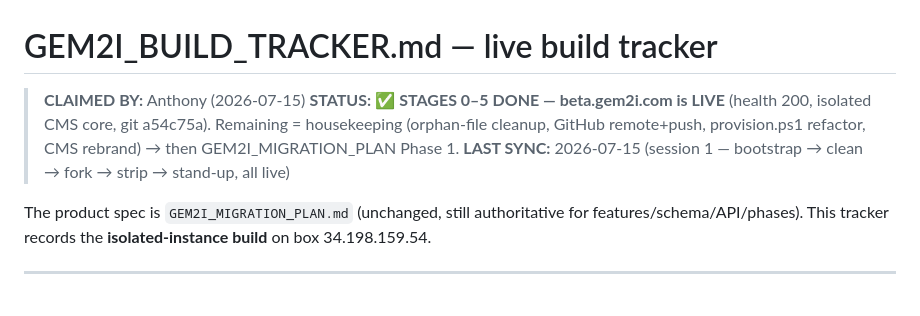
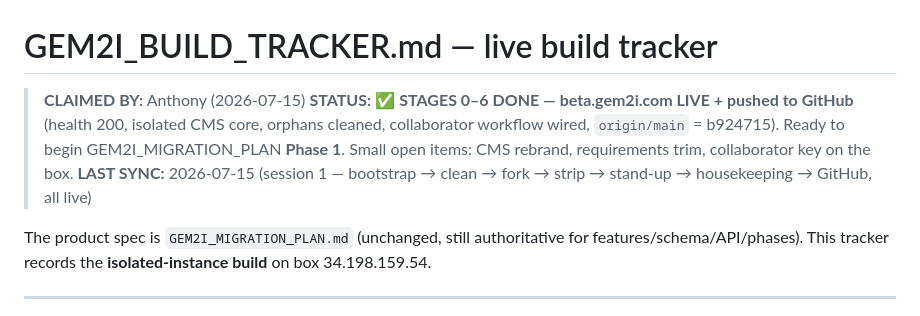
Before and after one commit to anthonyguimack/Gem2i.com, a Markdown page: work-plans-MD/GEM2I_BUILD_TRACKER.md, the part around the change. GitHub-like rendering.

```diff
--- a/work-plans-MD/GEM2I_BUILD_TRACKER.md
+++ b/work-plans-MD/GEM2I_BUILD_TRACKER.md
@@ -1,8 +1,8 @@
 # GEM2I_BUILD_TRACKER.md — live build tracker
 
 > **CLAIMED BY:** Anthony (2026-07-15)
-> **STATUS:** ✅ **STAGES 0–5 DONE — beta.gem2i.com is LIVE** (health 200, isolated CMS core, git a54c75a). Remaining = housekeeping (orphan-file cleanup, GitHub remote+push, provision.ps1 refactor, CMS rebrand) → then GEM2I_MIGRATION_PLAN Phase 1.
-> **LAST SYNC:** 2026-07-15 (session 1 — bootstrap → clean → fork → strip → stand-up, all live)
+> **STATUS:** ✅ **STAGES 0–6 DONE — beta.gem2i.com LIVE + pushed to GitHub** (health 200, isolated CMS core, orphans cleaned, collaborator workflow wired, `origin/main` = b924715). Ready to begin GEM2I_MIGRATION_PLAN **Phase 1**. Small open items: CMS rebrand, requirements trim, collaborator key on the box.
+> **LAST SYNC:** 2026-07-15 (session 1 — bootstrap → clean → fork → strip → stand-up → housekeeping → GitHub, all live)
 
 The product spec is `GEM2I_MIGRATION_PLAN.md` (unchanged, still authoritative for features/schema/API/phases). This tracker records the **isolated-instance build** on box 34.198.159.54.
 
```
Also changed, not shown: memory/PROGRESS.md (+11 -7 lines).
